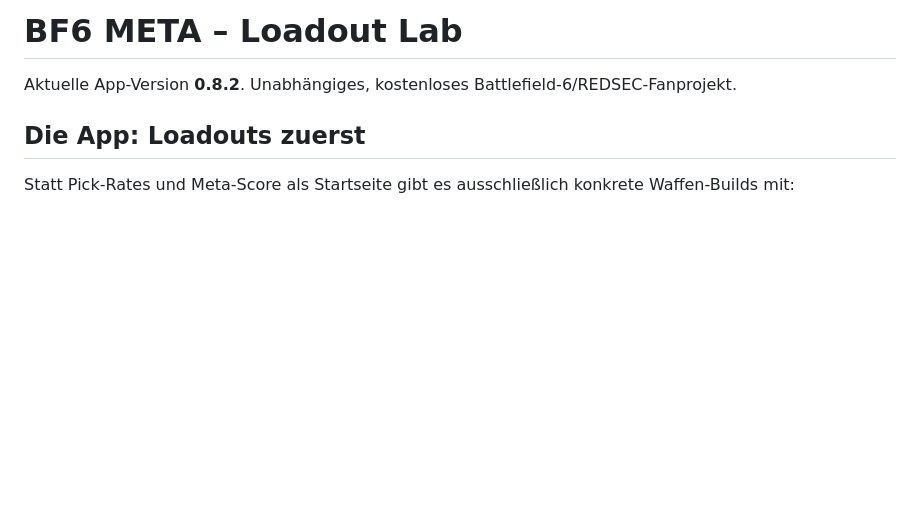
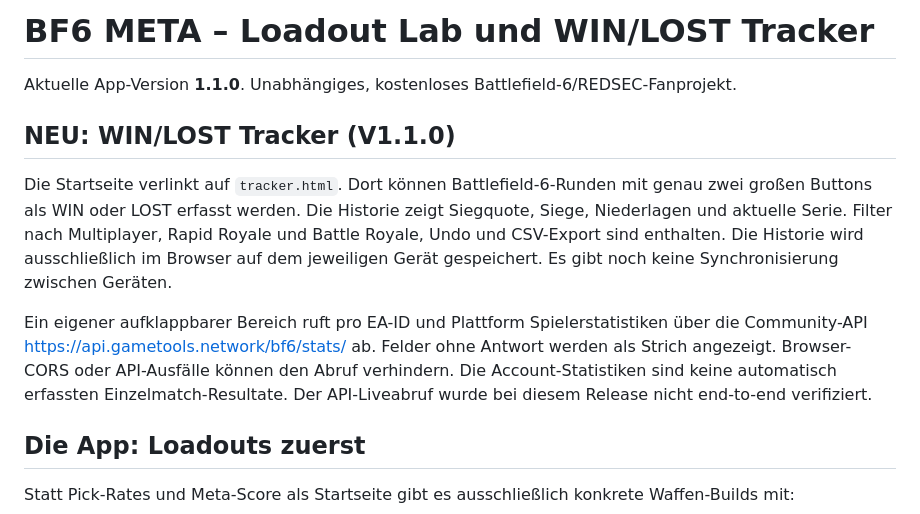
Before and after one commit to basti92bot/BF6---META-, a Markdown page: README.md, the part around the change. Rendered like a GitHub page; blank space fills up the shorter version.

Commit message:
docs: describe BF6 WIN/LOST tracker and API limitations

```diff
--- a/README.md
+++ b/README.md
@@ -1,6 +1,12 @@
-# BF6 META – Loadout Lab
+# BF6 META – Loadout Lab und WIN/LOST Tracker
 
-Aktuelle App-Version **0.8.2**. Unabhängiges, kostenloses Battlefield-6/REDSEC-Fanprojekt.
+Aktuelle App-Version **1.1.0**. Unabhängiges, kostenloses Battlefield-6/REDSEC-Fanprojekt.
+
+## NEU: WIN/LOST Tracker (V1.1.0)
+
+Die Startseite verlinkt auf `tracker.html`. Dort können Battlefield-6-Runden mit genau zwei großen Buttons als WIN oder LOST erfasst werden. Die Historie zeigt Siegquote, Siege, Niederlagen und aktuelle Serie. Filter nach Multiplayer, Rapid Royale und Battle Royale, Undo und CSV-Export sind enthalten. Die Historie wird ausschließlich im Browser auf dem jeweiligen Gerät gespeichert. Es gibt noch keine Synchronisierung zwischen Geräten.
+
+Ein eigener aufklappbarer Bereich ruft pro EA-ID und Plattform Spielerstatistiken über die Community-API https://api.gametools.network/bf6/stats/ ab. Felder ohne Antwort werden als Strich angezeigt. Browser-CORS oder API-Ausfälle können den Abruf verhindern. Die Account-Statistiken sind keine automatisch erfassten Einzelmatch-Resultate. Der API-Liveabruf wurde bei diesem Release nicht end-to-end verifiziert.
 
 ## Die App: Loadouts zuerst
 
```
